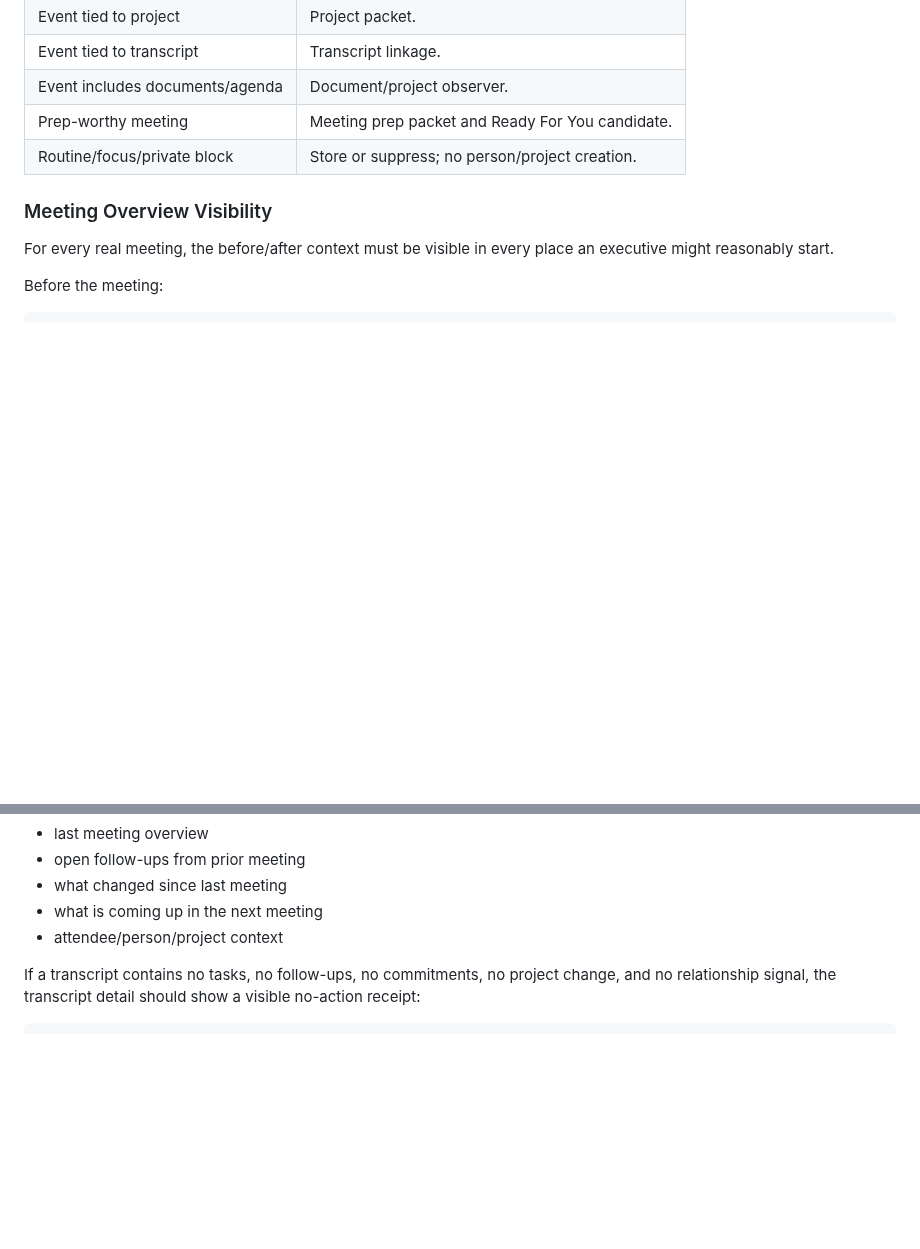
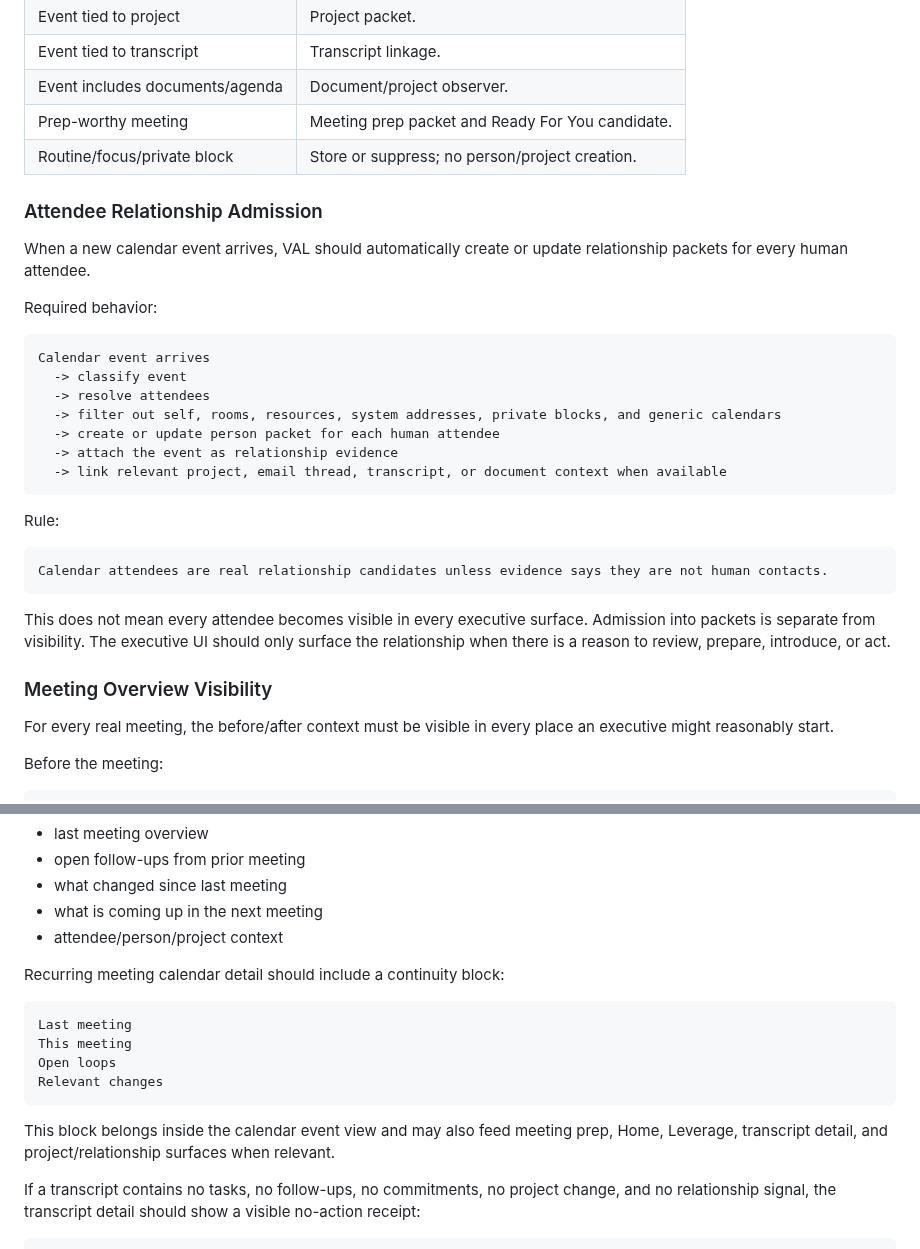
Before and after one commit to JessaGrace1221/jessa_VAL, a Markdown page: docs/VAL_SYSTEM_WIDE_SOURCE_AND_CLICK_MAP.md, 2 parts joined by grey strips. Drawn GitHub-style; blank space fills up the shorter version.

Commit message:
Document calendar attendee packet continuity

````diff
--- a/docs/VAL_SYSTEM_WIDE_SOURCE_AND_CLICK_MAP.md
+++ b/docs/VAL_SYSTEM_WIDE_SOURCE_AND_CLICK_MAP.md
@@ -906,6 +906,30 @@ Every calendar event must answer:
 | Prep-worthy meeting | Meeting prep packet and Ready For You candidate. |
 | Routine/focus/private block | Store or suppress; no person/project creation. |
 
+### Attendee Relationship Admission
+
+When a new calendar event arrives, VAL should automatically create or update relationship packets for every human attendee.
+
+Required behavior:
+
+```text
+Calendar event arrives
+  -> classify event
+  -> resolve attendees
+  -> filter out self, rooms, resources, system addresses, private blocks, and generic calendars
+  -> create or update person packet for each human attendee
+  -> attach the event as relationship evidence
+  -> link relevant project, email thread, transcript, or document context when available
+```
+
+Rule:
+
+```text
+Calendar attendees are real relationship candidates unless evidence says they are not human contacts.
+```
+
+This does not mean every attendee becomes visible in every executive surface. Admission into packets is separate from visibility. The executive UI should only surface the relationship when there is a reason to review, prepare, introduce, or act.
+
 ### Meeting Overview Visibility
 
 For every real meeting, the before/after context must be visible in every place an executive might reasonably start.
@@ -939,6 +963,17 @@ Recurring meetings must preserve continuity:
 - what changed since last meeting
 - what is coming up in the next meeting
 - attendee/person/project context
+
+Recurring meeting calendar detail should include a continuity block:
+
+```text
+Last meeting
+This meeting
+Open loops
+Relevant changes
+```
+
+This block belongs inside the calendar event view and may also feed meeting prep, Home, Leverage, transcript detail, and project/relationship surfaces when relevant.
 
 If a transcript contains no tasks, no follow-ups, no commitments, no project change, and no relationship signal, the transcript detail should show a visible no-action receipt:
 
````
Also changed, not shown: docs/VAL_CONTEXT_REGISTRY.md (+2 -0 lines).
